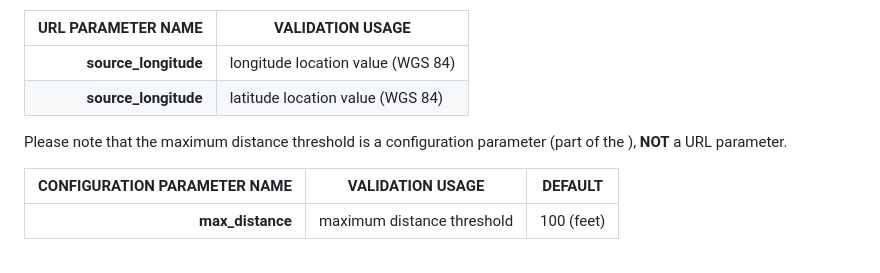
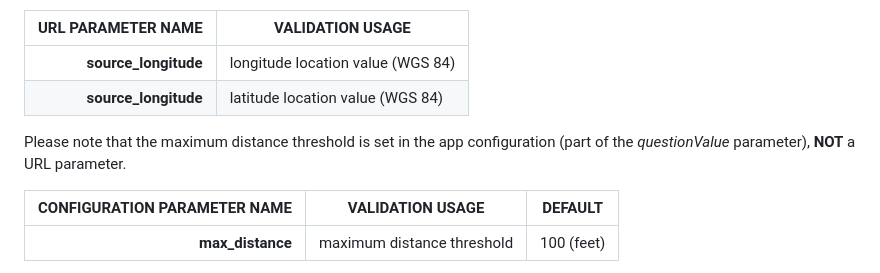
Before and after one commit to jgrayson-apl/OoklaSpeedtest, a Markdown page: README.md, the part around the change. Rendered like a GitHub page.

Commit message:
updated to support source location validation scenario

```diff
--- a/README.md
+++ b/README.md
@@ -73,7 +73,8 @@ distance is further away than the _configured_ maximum distance threshold.
 | **source_longitude** | longitude location value (WGS 84) |
 | **source_longitude** | latitude location value (WGS 84)  |
 
-Please note that the maximum distance threshold is a configuration parameter (part of the ), **NOT** a URL parameter.
+Please note that the maximum distance threshold is set in the app configuration (part of the _questionValue_ parameter),
+**NOT** a URL parameter.
 
 | CONFIGURATION PARAMETER NAME | VALIDATION USAGE           | DEFAULT    |
 |-----------------------------:|----------------------------|------------|
```
